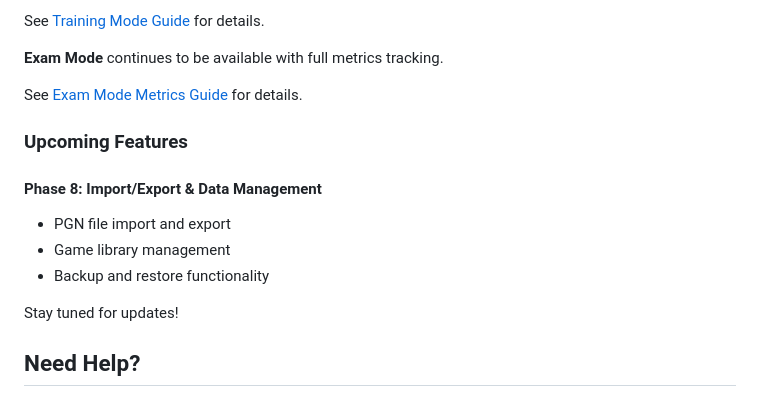
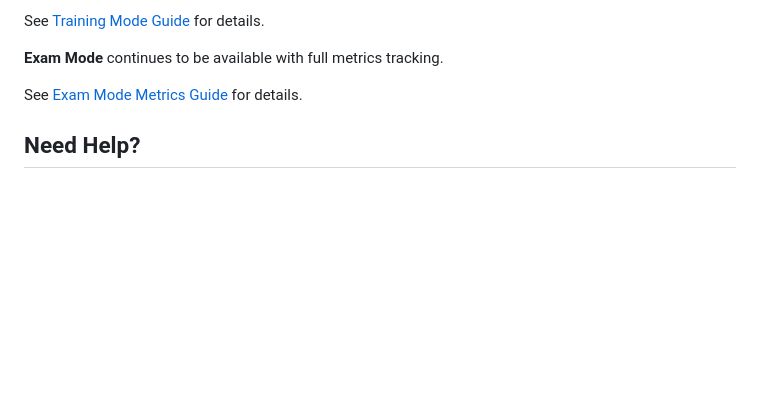
Before and after one commit to Grips001/Chess-Sensei, a Markdown page: documents/user-guide.md, the part around the change. Rendered like a GitHub page; blank space fills up the shorter version.

Commit message:
docs: update documentation to reflect v0.9.0 status
- Remove outdated "Upcoming Features" section from user-guide.md
  (Phase 8 is complete, not upcoming)
- Update faq.md to reference v0.9.0 instead of v0.8.0

🤖 Generated with [Claude Code](https://claude.com/claude-code)

Co-Authored-By: Claude Opus 4.5 <noreply@anthropic.com>

```diff
--- a/documents/user-guide.md
+++ b/documents/user-guide.md
@@ -384,16 +384,6 @@ See [Training Mode Guide](training-mode-guide.md) for details.
 
 See [Exam Mode Metrics Guide](exam-mode-metrics.md) for details.
 
-### Upcoming Features
-
-#### Phase 8: Import/Export & Data Management
-
-- PGN file import and export
-- Game library management
-- Backup and restore functionality
-
-Stay tuned for updates!
-
 ## Need Help?
 
 - **Bug Reports:** Open an issue on our GitHub repository
```
Also changed, not shown: documents/faq.md (+1 -1 lines).
